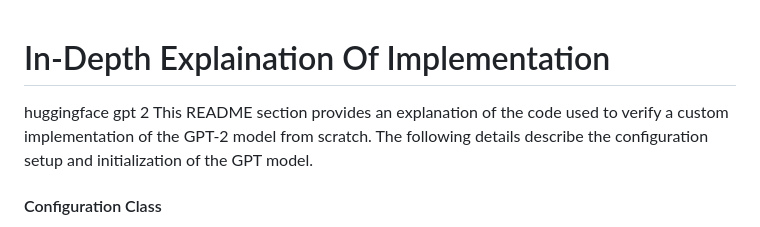
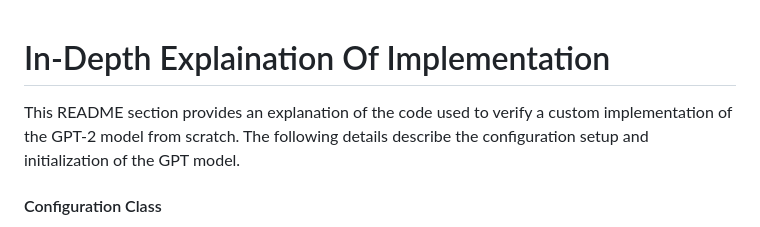
Before and after one commit to Vijeth-Rai/GPT-2-From-Scratch, a Markdown page: test implementation/readme.md, the part around the change. GitHub-like rendering.

Commit message:
fixed typo

```diff
--- a/test implementation/readme.md
+++ b/test implementation/readme.md
@@ -1,6 +1,5 @@
 # In-Depth Explaination Of Implementation
 
-huggingface gpt 2
 This README section provides an explanation of the code used to verify a custom implementation of the GPT-2 model from scratch. The following details describe the configuration setup and initialization of the GPT model.
 
 #### Configuration Class
```
